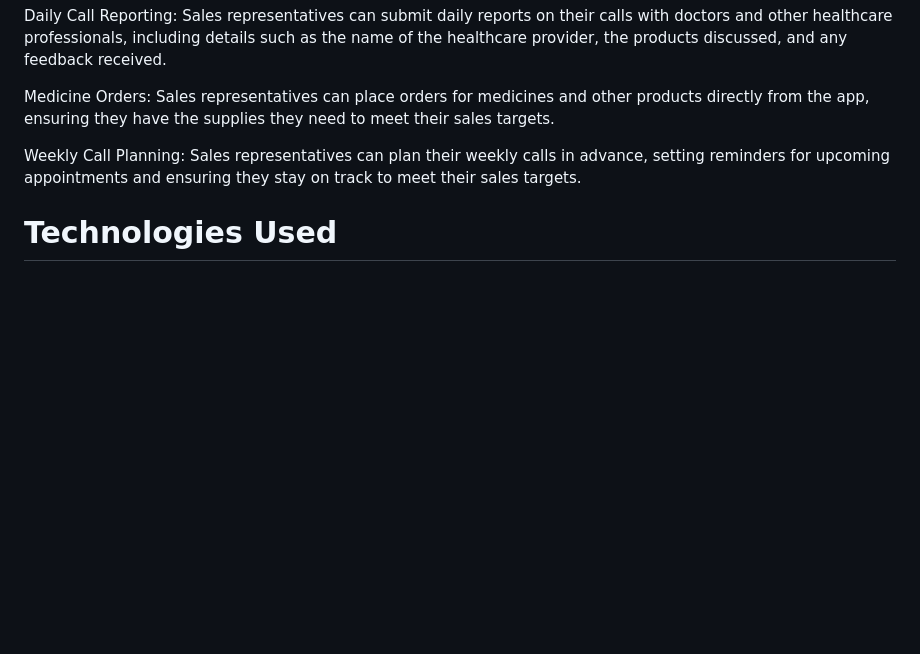
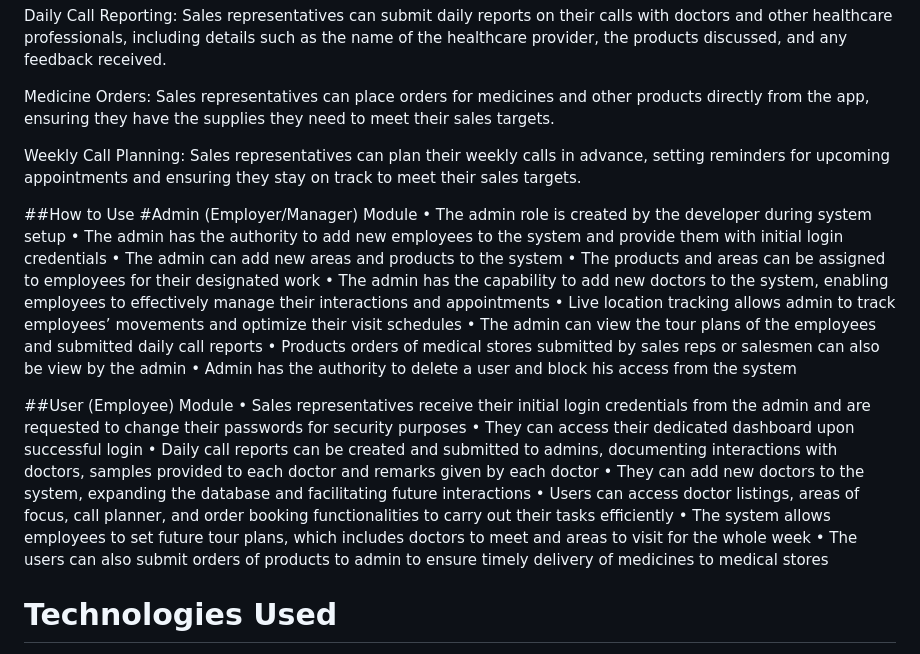
Before and after one commit to UzairZQ/MicroSync, a Markdown page: README.md, the part around the change. Rendered like a GitHub page; blank space fills up the shorter version.

```diff
--- a/README.md
+++ b/README.md
@@ -10,6 +10,28 @@ Daily Call Reporting: Sales representatives can submit daily reports on their ca
 Medicine Orders: Sales representatives can place orders for medicines and other products directly from the app, ensuring they have the supplies they need to meet their sales targets.
 
 Weekly Call Planning: Sales representatives can plan their weekly calls in advance, setting reminders for upcoming appointments and ensuring they stay on track to meet their sales targets.
+
+##How to Use
+#Admin (Employer/Manager) Module
+•	The admin role is created by the developer during system setup
+•	The admin has the authority to add new employees to the system and provide them with initial login credentials
+•	The admin can add new areas and products to the system
+•	The products and areas can be assigned to employees for their designated work
+•	The admin has the capability to add new doctors to the system, enabling employees to effectively manage their interactions and appointments
+•	Live location tracking allows admin to track employees’ movements and optimize their visit schedules
+•	The admin can view the tour plans of the employees and submitted daily call reports
+•	Products orders of medical stores submitted by sales reps or salesmen can also be view by the admin
+•	Admin has the authority to delete a user and block his access from the system
+
+##User (Employee) Module
+•	Sales representatives receive their initial login credentials from the admin and are requested to change their passwords for security purposes
+•	They can access their dedicated dashboard upon successful login
+•	Daily call reports can be created and submitted to admins, documenting interactions with doctors, samples provided to each doctor and remarks given by each doctor
+•	They can add new doctors to the system, expanding the database and facilitating future interactions
+•	Users can access doctor listings, areas of focus, call planner, and order booking functionalities to carry out their tasks efficiently
+•	The system allows employees to set future tour plans, which includes doctors to meet and areas to visit for the whole week
+•	The users can also submit orders of products to admin to ensure timely delivery of medicines to medical stores
+
 
 # Technologies Used
 Flutter: Flutter is an open-source mobile application development framework created by Google. It allows developers to build high-quality native interfaces for iOS and Android from a single codebase.
```
